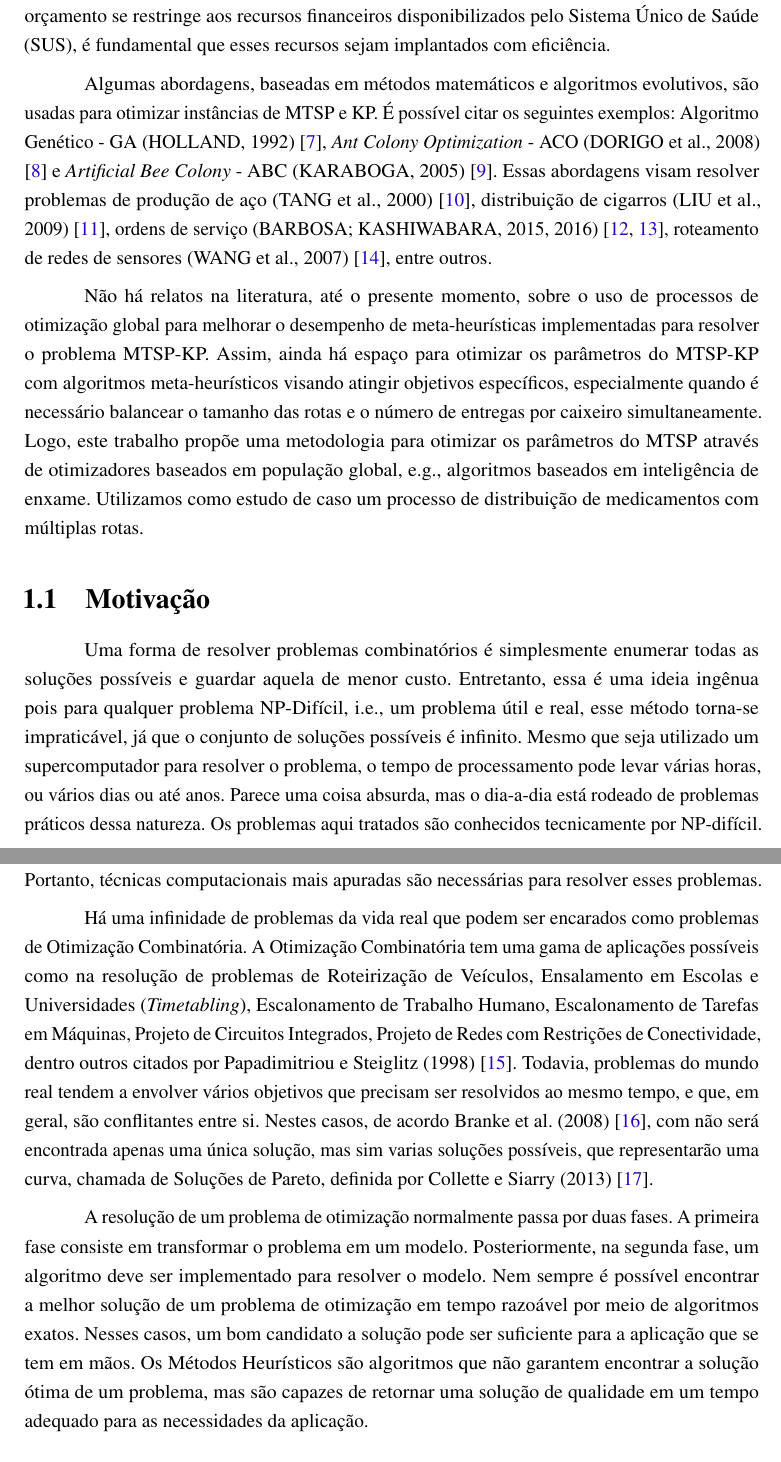
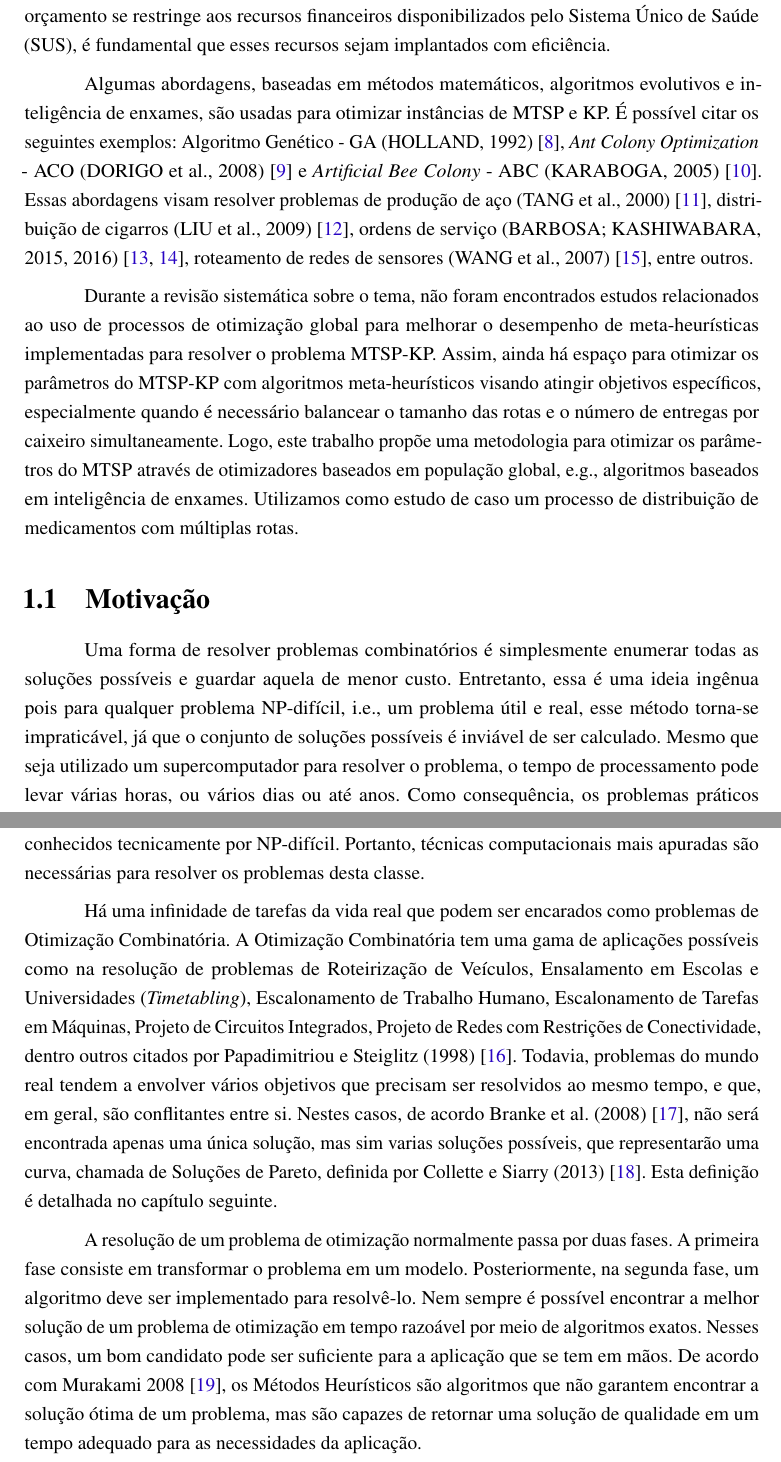
Before and after one commit to renanalencar/ppgec-abntex2-dissertacao-final, a LaTeX thesis (ppgec-abntex2-dissertacao.tex, which reads conteudo/introducao.tex): two parts of pages 16 and 17 of 52, joined at a grey line, cut so that both start at the same text. Compiled offline with pdfLaTeX.

Commit message:
Correção da motivação

```diff
--- a/conteudo/introducao.tex
+++ b/conteudo/introducao.tex
@@ -46,18 +46,18 @@ O KP é um problema combinatório, que aloca espaço em uma mochila, com anteced
 
 Embora ter esses dois problemas associados não seja incomum, eles podem aparecer em cenários complexos. Por exemplo, a distribuição de medicamentos em grandes centros hospitalares pode ser vista como uma instância do MTSP-KP. Tanto a separação (KP) quanto a distribuição (MTSP) têm um alto número de combinações e, mesmo separadas, essas tarefas são difíceis de serem otimizadas, exigindo ferramentas sofisticadas para lidar com elas. Como garantidor da segurança do paciente, Ribeiro (2005) \cite{ribeiro_2005} explica que a logística hospitalar é um dos maiores desafios encontrados pelos gestores dos hospitais, principalmente no que diz respeito ao atendimento das necessidades organizacionais de forma rápida, correta e eficiente. Além disso, Souza et al. (2013) \cite{de2013logistica} explica que, para um hospital público no Brasil, em que o orçamento se restringe aos recursos financeiros disponibilizados pelo Sistema Único de Saúde (SUS), é fundamental que esses recursos sejam implantados com eficiência.
 
-Algumas abordagens, baseadas em métodos matemáticos e algoritmos evolutivos, são usadas para otimizar instâncias de MTSP e KP. É possível citar os seguintes exemplos: Algoritmo Genético - GA (HOLLAND, 1992) \cite{holland1992genetic}, \textit{Ant Colony Optimization} - ACO (DORIGO et al., 2008) \cite{dorigo2008particle} e \textit{Artificial Bee Colony} - ABC (KARABOGA, 2005) \cite{karaboga2005idea}. Essas abordagens visam resolver problemas de produção de aço (TANG et al., 2000) \cite{tang2000multiple}, distribuição de cigarros (LIU et al., 2009) \cite{liu2009ant}, ordens de serviço (BARBOSA; KASHIWABARA, 2015, 2016) \cite{barbosa2015aplicaccao, barbosa2016aplicaccao}, roteamento de redes de sensores (WANG et al., 2007) \cite{wang2007hierarchical}, entre outros.
+Algumas abordagens, baseadas em métodos matemáticos, algoritmos evolutivos e inteligência de enxames, são usadas para otimizar instâncias de MTSP e KP. É possível citar os seguintes exemplos: Algoritmo Genético - GA (HOLLAND, 1992) \cite{holland1992genetic}, \textit{Ant Colony Optimization} - ACO (DORIGO et al., 2008) \cite{dorigo2008particle} e \textit{Artificial Bee Colony} - ABC (KARABOGA, 2005) \cite{karaboga2005idea}. Essas abordagens visam resolver problemas de produção de aço (TANG et al., 2000) \cite{tang2000multiple}, distribuição de cigarros (LIU et al., 2009) \cite{liu2009ant}, ordens de serviço (BARBOSA; KASHIWABARA, 2015, 2016) \cite{barbosa2015aplicaccao, barbosa2016aplicaccao}, roteamento de redes de sensores (WANG et al., 2007) \cite{wang2007hierarchical}, entre outros.
 
-Não há relatos na literatura, até o presente momento, sobre o uso de processos de otimização global para melhorar o desempenho de meta-heurísticas implementadas para resolver o problema MTSP-KP. Assim, ainda há espaço para otimizar os parâmetros do MTSP-KP com algoritmos meta-heurísticos visando atingir objetivos específicos, especialmente quando é necessário balancear o tamanho das rotas e o número de entregas por caixeiro simultaneamente. Logo, este trabalho propõe uma metodologia para otimizar os parâmetros do MTSP através de otimizadores baseados em população global, e.g., algoritmos baseados em inteligência de enxame. Utilizamos como estudo de caso um processo de distribuição de medicamentos com múltiplas rotas.
+Durante a revisão sistemática sobre o tema, não foram encontrados estudos relacionados ao uso de processos de otimização global para melhorar o desempenho de meta-heurísticas implementadas para resolver o problema MTSP-KP. Assim, ainda há espaço para otimizar os parâmetros do MTSP-KP com algoritmos meta-heurísticos visando atingir objetivos específicos, especialmente quando é necessário balancear o tamanho das rotas e o número de entregas por caixeiro simultaneamente. Logo, este trabalho propõe uma metodologia para otimizar os parâmetros do MTSP através de otimizadores baseados em população global, e.g., algoritmos baseados em inteligência de enxames. Utilizamos como estudo de caso um processo de distribuição de medicamentos com múltiplas rotas.
 
 % ---
 \section{Motivação}
 \label{sec-motivacao}
 % ---
 
-Uma forma de resolver problemas combinatórios é simplesmente enumerar todas as soluções possíveis e guardar aquela de menor custo. Entretanto, essa é uma ideia ingênua pois para qualquer problema NP-Difícil, i.e., um problema útil e real, esse método torna-se impraticável, já que o conjunto de soluções possíveis é infinito. Mesmo que seja utilizado um supercomputador para resolver o problema, o tempo de processamento pode levar várias horas, ou vários dias ou até anos. Parece uma coisa absurda, mas o dia-a-dia está rodeado de problemas práticos dessa natureza. Os problemas aqui tratados são conhecidos tecnicamente por NP-difícil. Portanto, técnicas computacionais mais apuradas são necessárias para resolver esses problemas.
+Uma forma de resolver problemas combinatórios é simplesmente enumerar todas as soluções possíveis e guardar aquela de menor custo. Entretanto, essa é uma ideia ingênua pois para qualquer problema NP-difícil, i.e., um problema útil e real, esse método torna-se impraticável, já que o conjunto de soluções possíveis é inviável de ser calculado. Mesmo que seja utilizado um supercomputador para resolver o problema, o tempo de processamento pode levar várias horas, ou vários dias ou até anos. Como consequência, os problemas práticos dessa natureza fazem parte do cotidiano da sociedade moderna. Os problemas aqui tratados são conhecidos tecnicamente por NP-difícil. Portanto, técnicas computacionais mais apuradas são necessárias para resolver os problemas desta classe.
 
-Há uma infinidade de problemas da vida real que podem ser encarados como problemas de Otimização Combinatória. A Otimização Combinatória tem uma gama de aplicações possíveis como na resolução de problemas de Roteirização de Veículos, Ensalamento em Escolas e Universidades (\textit{Timetabling}), Escalonamento de Trabalho Humano, Escalonamento de Tarefas em Máquinas, Projeto de Circuitos Integrados, Projeto de Redes com Restrições de Conectividade, dentro outros citados por Papadimitriou e Steiglitz (1998) \cite{papadimitriou1982combinatorial}. Todavia, problemas do mundo real tendem a envolver vários objetivos que precisam ser resolvidos ao mesmo tempo, e que, em geral, são conflitantes entre si. Nestes casos, de acordo Branke et al. (2008) \cite{branke2008multiobjective}, com não será encontrada apenas uma única solução, mas sim varias soluções possíveis, que representarão uma curva, chamada de Soluções de Pareto, definida por Collette e Siarry (2013) \cite{collette2013multiobjective}.
+Há uma infinidade de tarefas da vida real que podem ser encarados como problemas de Otimização Combinatória. A Otimização Combinatória tem uma gama de aplicações possíveis como na resolução de problemas de Roteirização de Veículos, Ensalamento em Escolas e Universidades (\textit{Timetabling}), Escalonamento de Trabalho Humano, Escalonamento de Tarefas em Máquinas, Projeto de Circuitos Integrados, Projeto de Redes com Restrições de Conectividade, dentro outros citados por Papadimitriou e Steiglitz (1998) \cite{papadimitriou1982combinatorial}. Todavia, problemas do mundo real tendem a envolver vários objetivos que precisam ser resolvidos ao mesmo tempo, e que, em geral, são conflitantes entre si. Nestes casos, de acordo Branke et al. (2008) \cite{branke2008multiobjective}, não será encontrada apenas uma única solução, mas sim varias soluções possíveis, que representarão uma curva, chamada de Soluções de Pareto, definida por Collette e Siarry (2013) \cite{collette2013multiobjective}. Esta definição é detalhada no capítulo seguinte.
 
-A resolução de um problema de otimização normalmente passa por duas fases. A primeira fase consiste em transformar o problema em um modelo. Posteriormente, na segunda fase, um algoritmo deve ser implementado para resolver o modelo. Nem sempre é possível encontrar a melhor solução de um problema de otimização em tempo razoável por meio de algoritmos exatos. Nesses casos, um bom candidato a solução pode ser suficiente para a aplicação que se tem em mãos. Os Métodos Heurísticos são algoritmos que não garantem encontrar a solução ótima de um problema, mas são capazes de retornar uma solução de qualidade em um tempo adequado para as necessidades da aplicação.
+A resolução de um problema de otimização normalmente passa por duas fases. A primeira fase consiste em transformar o problema em um modelo. Posteriormente, na segunda fase, um algoritmo deve ser implementado para resolvê-lo. Nem sempre é possível encontrar a melhor solução de um problema de otimização em tempo razoável por meio de algoritmos exatos. Nesses casos, um bom candidato pode ser suficiente para a aplicação que se tem em mãos. De acordo com Murakami 2008 \cite{murakami2008soluccao}, os Métodos Heurísticos são algoritmos que não garantem encontrar a solução ótima de um problema, mas são capazes de retornar uma solução de qualidade em um tempo adequado para as necessidades da aplicação.
 
```
Also changed, not shown: referencias.bib (+13 -0 lines), ppgec-abntex2-dissertacao.pdf, conteudo/introducao.tex (6 more changed lines), 1 other file.
